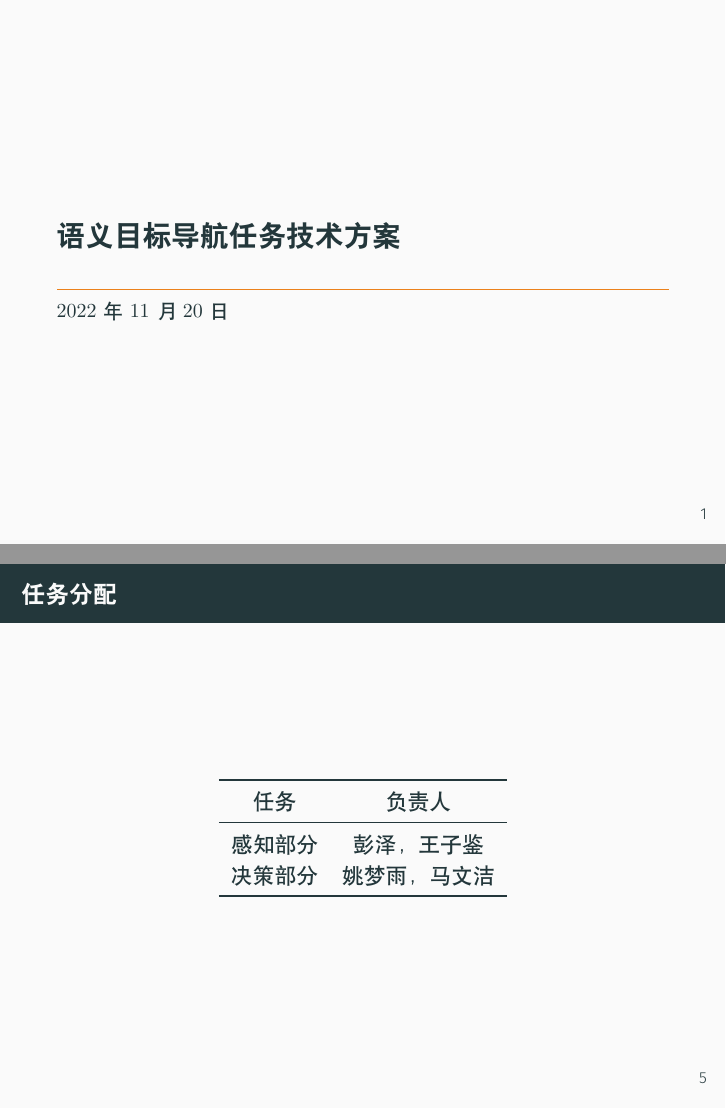
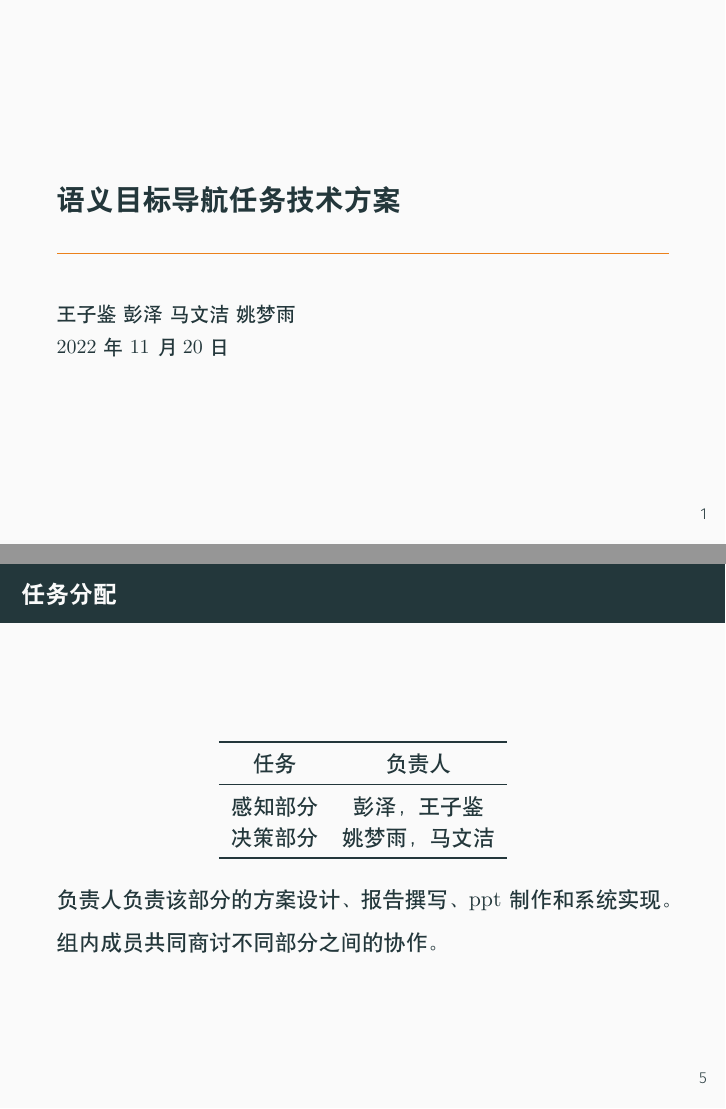
Before and after one commit to cdgyp/AiAssignment, LaTeX slides (slide/main.tex, which reads slide/overview.tex): pages 1 and 9 of 30, joined at a grey line. Compiled offline with XeLaTeX.

Commit message:
no message

```diff
--- a/slide/main.tex
+++ b/slide/main.tex
@@ -2,6 +2,7 @@
 \input{preamble.tex}
 
 \title{语义目标导航任务技术方案}
+\author{王子鉴~彭泽~马文洁~姚梦雨}
 \date{\today}
 
 \addbibresource{ref.bib}
--- a/slide/overview.tex
+++ b/slide/overview.tex
@@ -36,4 +36,7 @@
             \bottomrule
         \end{tabular}
     \end{table}
+    负责人负责该部分的方案设计、报告撰写、ppt制作和系统实现。
+
+    组内成员共同商讨不同部分之间的协作。
 \end{frame}
```
